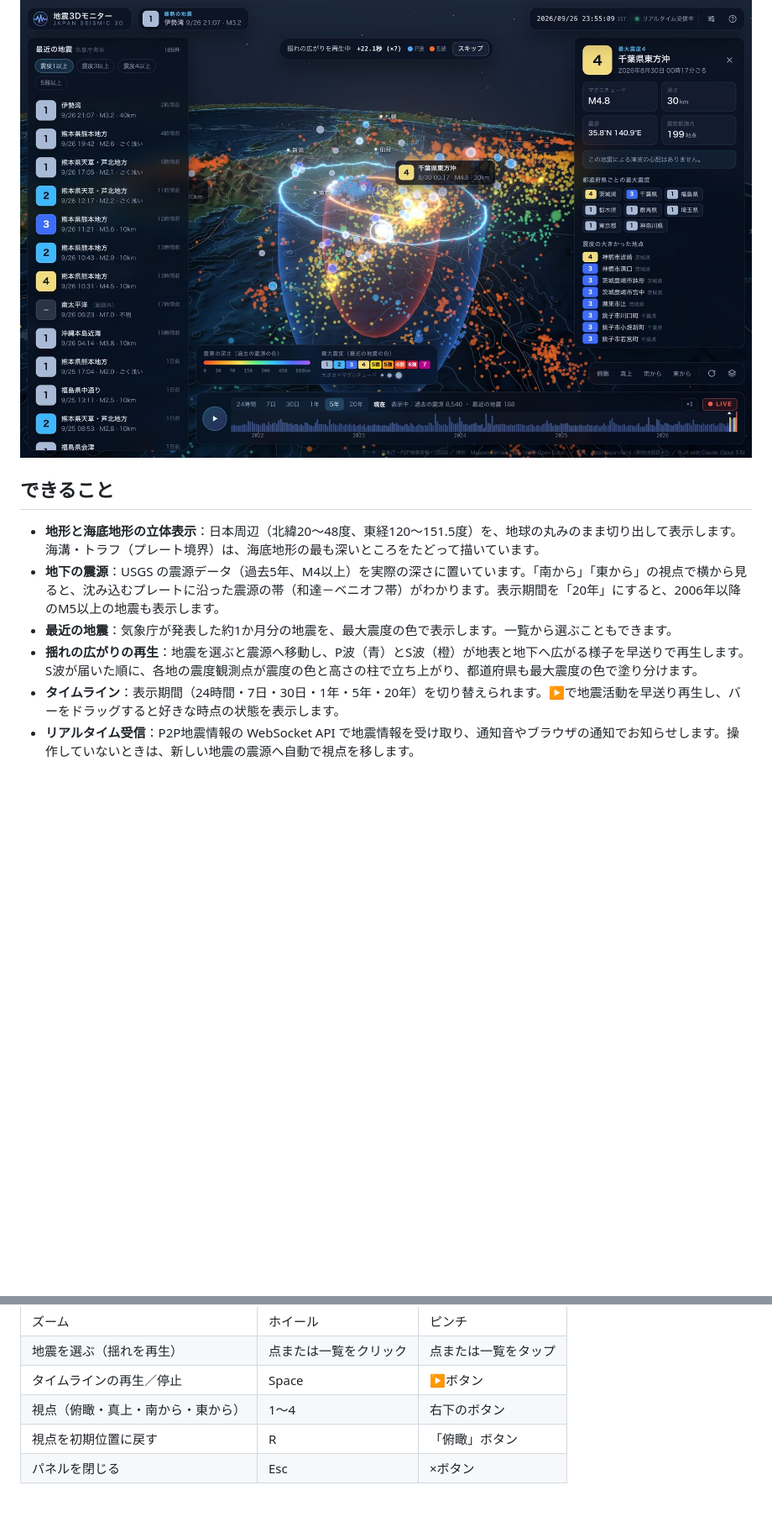
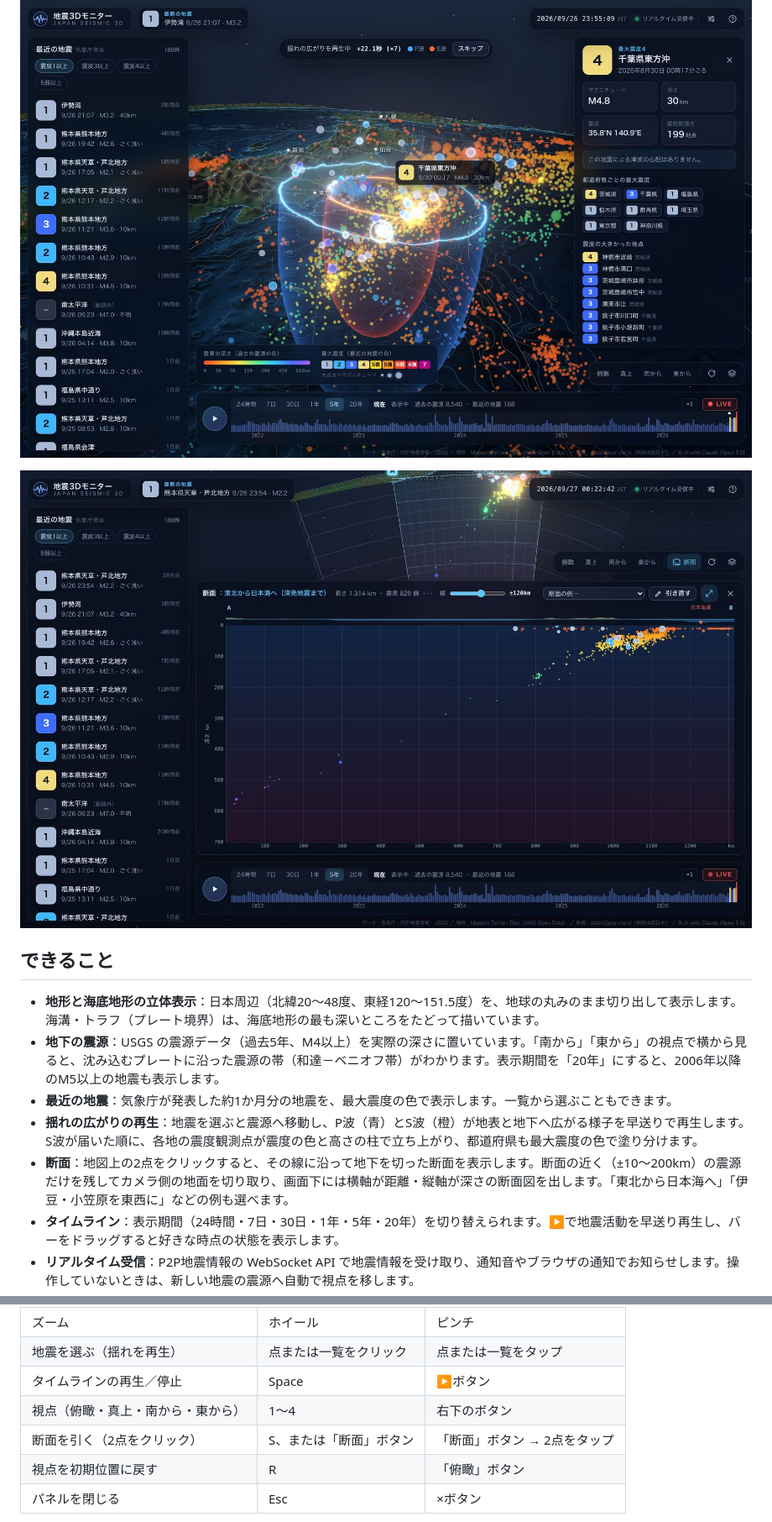
Before and after one commit to tanuu5/earthquake-monitor-3d, a Markdown page: README.md, 2 parts joined by grey strips. Shown at 84% size. GitHub-like rendering; pictures changed too: docs/images/section.jpg (added); blank space fills up the shorter version.

```diff
--- a/README.md
+++ b/README.md
@@ -15,12 +15,15 @@ Three.js で作った `index.html` 1ファイルだけで動き、地形や地
 
 ![揺れの広がり（P波・S波）と各地の震度の再生](docs/images/replay.jpg)
 
+![断面：東北から日本海へ。日本海溝から沈み込んだ太平洋プレートが深さ600km付近まで続く](docs/images/section.jpg)
+
 ## できること
 
 - **地形と海底地形の立体表示**：日本周辺（北緯20〜48度、東経120〜151.5度）を、地球の丸みのまま切り出して表示します。海溝・トラフ（プレート境界）は、海底地形の最も深いところをたどって描いています。
 - **地下の震源**：USGS の震源データ（過去5年、M4以上）を実際の深さに置いています。「南から」「東から」の視点で横から見ると、沈み込むプレートに沿った震源の帯（和達－ベニオフ帯）がわかります。表示期間を「20年」にすると、2006年以降のM5以上の地震も表示します。
 - **最近の地震**：気象庁が発表した約1か月分の地震を、最大震度の色で表示します。一覧から選ぶこともできます。
 - **揺れの広がりの再生**：地震を選ぶと震源へ移動し、P波（青）とS波（橙）が地表と地下へ広がる様子を早送りで再生します。S波が届いた順に、各地の震度観測点が震度の色と高さの柱で立ち上がり、都道府県も最大震度の色で塗り分けます。
+- **断面**：地図上の2点をクリックすると、その線に沿って地下を切った断面を表示します。断面の近く（±10〜200km）の震源だけを残してカメラ側の地面を切り取り、画面下には横軸が距離・縦軸が深さの断面図を出します。「東北から日本海へ」「伊豆・小笠原を東西に」などの例も選べます。
 - **タイムライン**：表示期間（24時間・7日・30日・1年・5年・20年）を切り替えられます。▶で地震活動を早送り再生し、バーをドラッグすると好きな時点の状態を表示します。
 - **リアルタイム受信**：P2P地震情報の WebSocket API で地震情報を受け取り、通知音やブラウザの通知でお知らせします。操作していないときは、新しい地震の震源へ自動で視点を移します。
 - **緊急地震速報**：受信すると画面上部に警報を出し、P波・S波の広がりを実際の時間の速さで表示します。「自分の地点」を設定しておくと、揺れ（S波）が届くまでの目安の秒数を表示します。設定画面から架空の地震で表示を確かめる「デモ」も再生できます。
@@ -39,6 +42,7 @@ Three.js で作った `index.html` 1ファイルだけで動き、地形や地
 | 地震を選ぶ（揺れを再生） | 点または一覧をクリック | 点または一覧をタップ |
 | タイムラインの再生／停止 | Space | ▶ボタン |
 | 視点（俯瞰・真上・南から・東から） | 1〜4 | 右下のボタン |
+| 断面を引く（2点をクリック） | S、または「断面」ボタン | 「断面」ボタン → 2点をタップ |
 | 視点を初期位置に戻す | R | 「俯瞰」ボタン |
 | パネルを閉じる | Esc | ×ボタン |
 
```
Also changed, not shown: other parts of README.md (+1 -0 lines), 1 other file.
